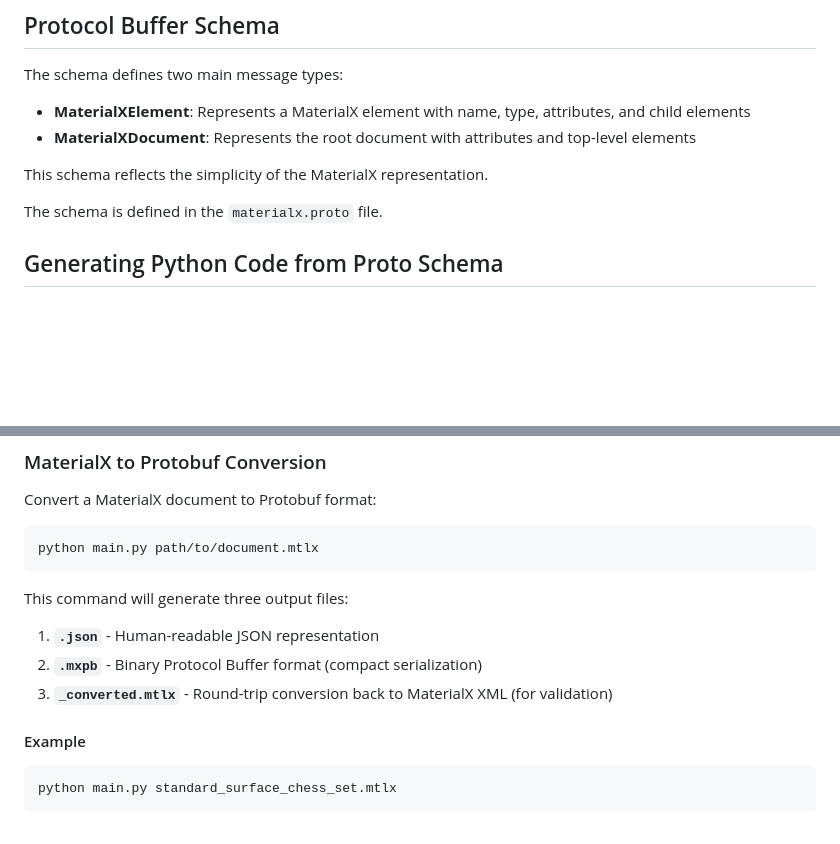
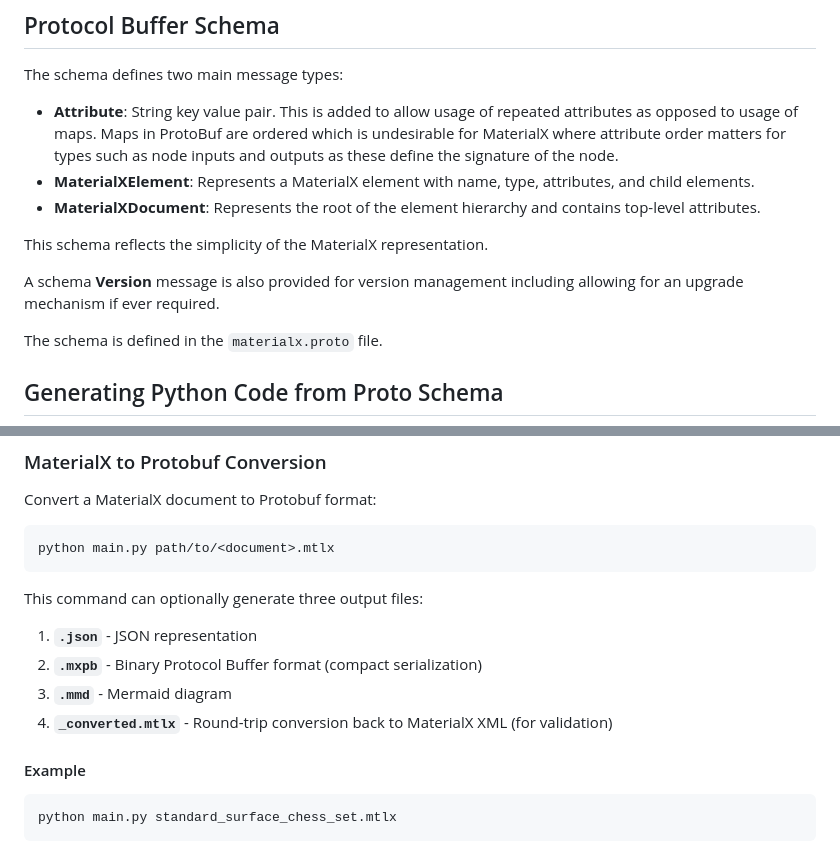
Before and after one commit to kwokcb/materialxpb, a Markdown page: README.md, 2 parts joined by grey strips. Rendered like a GitHub page; blank space fills up the shorter version.

````diff
--- a/README.md
+++ b/README.md
@@ -61,10 +61,14 @@ Install Protocol Buffers compiler:
 
 The schema defines two main message types:
 
-- **MaterialXElement**: Represents a MaterialX element with name, type, attributes, and child elements
-- **MaterialXDocument**: Represents the root document with attributes and top-level elements
+- **Attribute**: String key value pair. This is added to allow usage of repeated attributes as opposed to usage of maps. Maps in ProtoBuf are ordered which
+is undesirable for MaterialX where attribute order matters for types such as node inputs and outputs as these define the signature of the node.
+- **MaterialXElement**: Represents a MaterialX element with name, type, attributes, and child elements.
+- **MaterialXDocument**: Represents the root of the element hierarchy and contains top-level attributes.
 
 This schema reflects the simplicity of the MaterialX representation.
+
+A schema **Version** message is also provided for version management including allowing for an upgrade mechanism if ever required.
 
 The schema is defined in the `materialx.proto` file.
 
@@ -97,14 +101,15 @@ These classes are used in the conversion logic to serialize and deserialize Mate
 Convert a MaterialX document to Protobuf format:
 
 ```bash
-python main.py path/to/document.mtlx
+python main.py path/to/<document>.mtlx
 ```
 
-This command will generate three output files:
+This command can optionally generate three output files:
 
-1. **`.json`** - Human-readable JSON representation
+1. **`.json`** - JSON representation
 2. **`.mxpb`** - Binary Protocol Buffer format (compact serialization)
-3. **`_converted.mtlx`** - Round-trip conversion back to MaterialX XML (for validation)
+3. **`.mmd`** - Mermaid diagram
+4. **`_converted.mtlx`** - Round-trip conversion back to MaterialX XML (for validation)
 
 #### Example
 
````
Also changed, not shown: other parts of README.md (+19 -27 lines).
